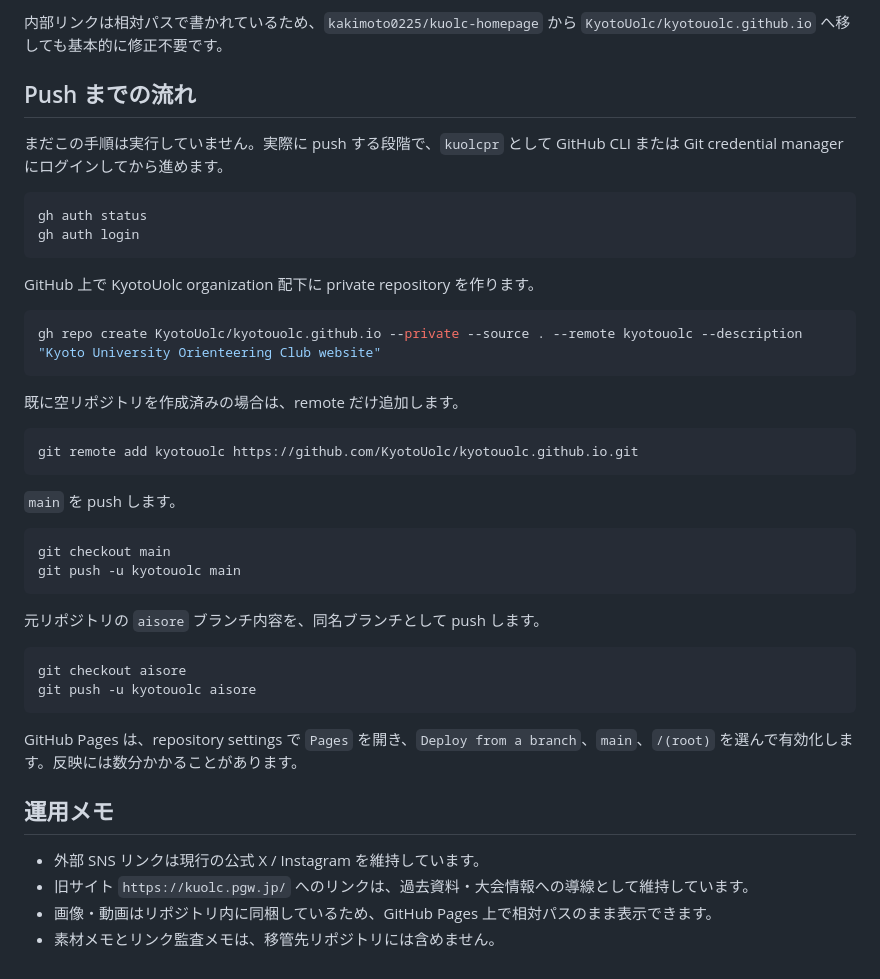
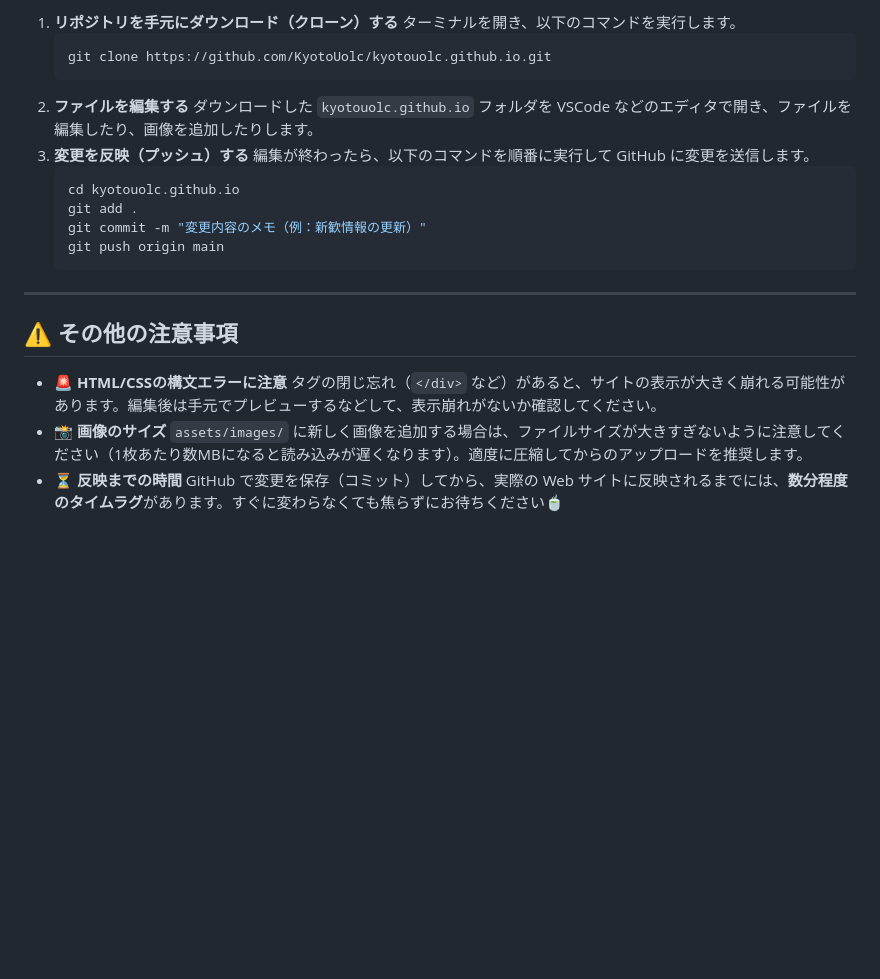
Before and after one commit to KyotoUolc/kyotouolc.github.io, a Markdown page: README.md, the part around one of its changes. Drawn GitHub-style; blank space fills up the shorter version.

````diff
--- a/README.md
+++ b/README.md
@@ -61,46 +79,27 @@ GitHub Pages は、リポジトリが private でも、Pages サイト自体は
 
-内部リンクは相対パスで書かれているため、`kakimoto0225/kuolc-homepage` から `KyotoUolc/kyotouolc.github.io` へ移しても基本的に修正不要です。
+1. **リポジトリを手元にダウンロード（クローン）する**
+   ターミナルを開き、以下のコマンドを実行します。
+   ```bash
+   git clone https://github.com/KyotoUolc/kyotouolc.github.io.git
+   ```
+2. **ファイルを編集する**
+   ダウンロードした `kyotouolc.github.io` フォルダを VSCode などのエディタで開き、ファイルを編集したり、画像を追加したりします。
+3. **変更を反映（プッシュ）する**
+   編集が終わったら、以下のコマンドを順番に実行して GitHub に変更を送信します。
+   ```bash
+   cd kyotouolc.github.io
+   git add .
+   git commit -m "変更内容のメモ（例：新歓情報の更新）"
+   git push origin main
+   ```
 
-## Push までの流れ
+---
 
-まだこの手順は実行していません。実際に push する段階で、`kuolcpr` として GitHub CLI または Git credential manager にログインしてから進めます。
+## ⚠️ その他の注意事項
 
-```powershell
-gh auth status
-gh auth login
-```
-
-GitHub 上で KyotoUolc organization 配下に private repository を作ります。
-
-```powershell
-gh repo create KyotoUolc/kyotouolc.github.io --private --source . --remote kyotouolc --description "Kyoto University Orienteering Club website"
-```
-
-既に空リポジトリを作成済みの場合は、remote だけ追加します。
-
-```powershell
-git remote add kyotouolc https://github.com/KyotoUolc/kyotouolc.github.io.git
-```
-
-`main` を push します。
-
-```powershell
-git checkout main
-git push -u kyotouolc main
-```
-
-元リポジトリの `aisore` ブランチ内容を、同名ブランチとして push します。
-
-```powershell
-git checkout aisore
-git push -u kyotouolc aisore
-```
-
-GitHub Pages は、repository settings で `Pages` を開き、`Deploy from a branch`、`main`、`/(root)` を選んで有効化します。反映には数分かかることがあります。
-
-## 運用メモ
-
-- 外部 SNS リンクは現行の公式 X / Instagram を維持しています。
-- 旧サイト `https://kuolc.pgw.jp/` へのリンクは、過去資料・大会情報への導線として維持しています。
-- 画像・動画はリポジトリ内に同梱しているため、GitHub Pages 上で相対パスのまま表示できます。
-- 素材メモとリンク監査メモは、移管先リポジトリには含めません。
+- 🚨 **HTML/CSSの構文エラーに注意**
+  タグの閉じ忘れ（`</div>` など）があると、サイトの表示が大きく崩れる可能性があります。編集後は手元でプレビューするなどして、表示崩れがないか確認してください。
+- 📸 **画像のサイズ**
+  `assets/images/` に新しく画像を追加する場合は、ファイルサイズが大きすぎないように注意してください（1枚あたり数MBになると読み込みが遅くなります）。適度に圧縮してからのアップロードを推奨します。
+- ⏳ **反映までの時間**
+  GitHub で変更を保存（コミット）してから、実際の Web サイトに反映されるまでには、**数分程度のタイムラグ**があります。すぐに変わらなくても焦らずにお待ちください🍵
````
Also changed, not shown: other parts of README.md (+58 -40 lines).
